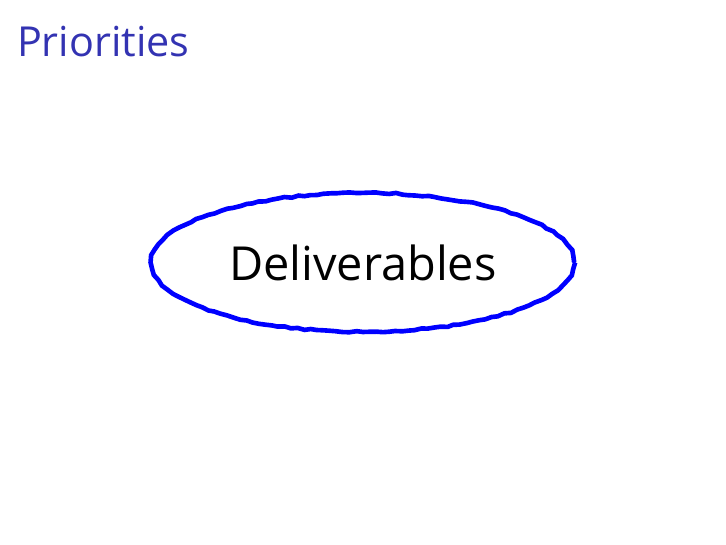
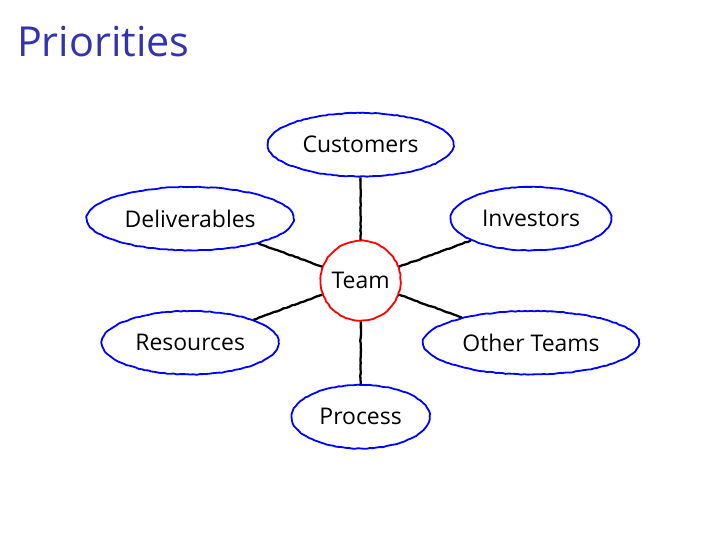
Before and after one commit to meatballs/talk-leadership-technical-teams, LaTeX slides (pyconuk2015.tex, which reads pyconuk2015.sty, scan_diagram.tex): page 5 of 10. Compiled offline with XeLaTeX; a missing font is replaced by an installed copy or a similar font.

Commit message:
adds content to scan diagram

```diff
--- a/pyconuk2015.sty
+++ b/pyconuk2015.sty
@@ -28,3 +28,9 @@
   \state{final}
   {}
 }
+  \tikzset{freehand/.style={
+    decorate,
+    decoration={freehand}
+    }
+ }
+\def\freedraw#1;{\draw[freehand] #1;}
--- a/scan_diagram.tex
+++ b/scan_diagram.tex
@@ -1,15 +1,27 @@
 % Comment to allow building from within this file
 %!TEX root = pyconuk2015.tex
 
-\tikzstyle{item} = [decorate, ellipse, line width=0.5mm, draw=blue, minimum height=15mm]
+\tikzstyle{item} = [decorate, ellipse, line width=0.4mm, draw=blue, minimum height=14mm]
+\tikzstyle{line} = [line width=0.5mm]
 
 \begin{center}
     \HumorSans
-    \resizebox{8cm}{!}{
+    \resizebox{10cm}{!}{
+        \begin{tikzpicture}[decoration=freehand]
+            \node (team) [item, circle, draw=red] at (0, 0) {Team};
+            \node (customers) [item] at (90:3) {Customers};
+            \node (investors) [item] at (20:4) {Investors};
+            \node (others) [item] at (340:4) {Other Teams};
+            \node (process) [item] at (270:3) {Process};
+            \node (resources) [item] at (200:4) {Resources};
+            \node (deliverables) [item] at (160:4) {Deliverables};
 
-        \begin{tikzpicture}[decoration=freehand]
-
-              \node (deliverables) [item] at (330:1.5) {Deliverables};
+            \freedraw [line](team) -- (customers);
+            \freedraw [line](team) -- (investors);
+            \freedraw [line](team) -- (others);
+            \freedraw [line](team) -- (process);
+            \freedraw [line](team) -- (resources);
+            \freedraw [line](team) -- (deliverables);
 
         \end{tikzpicture}
     }
```
